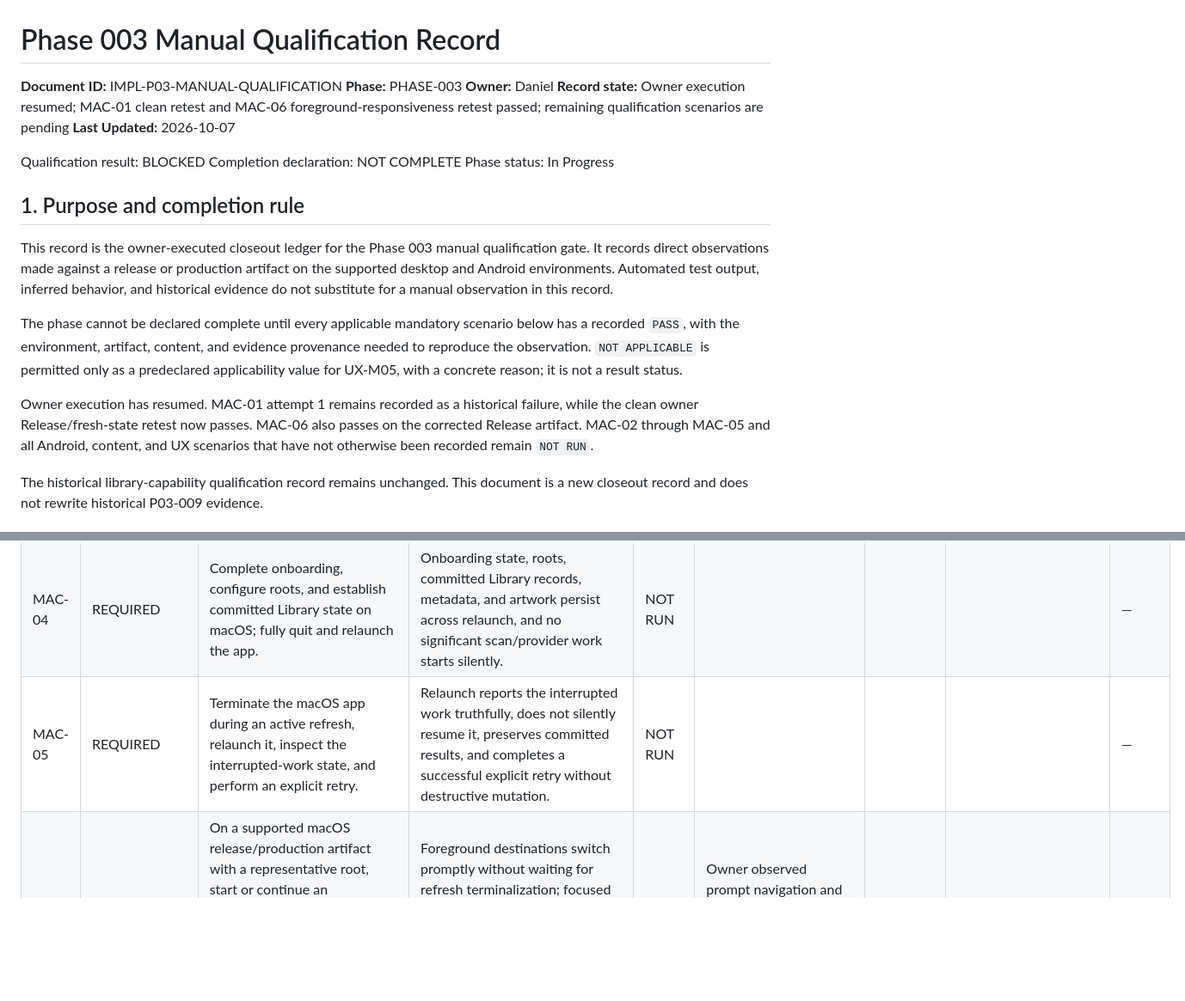
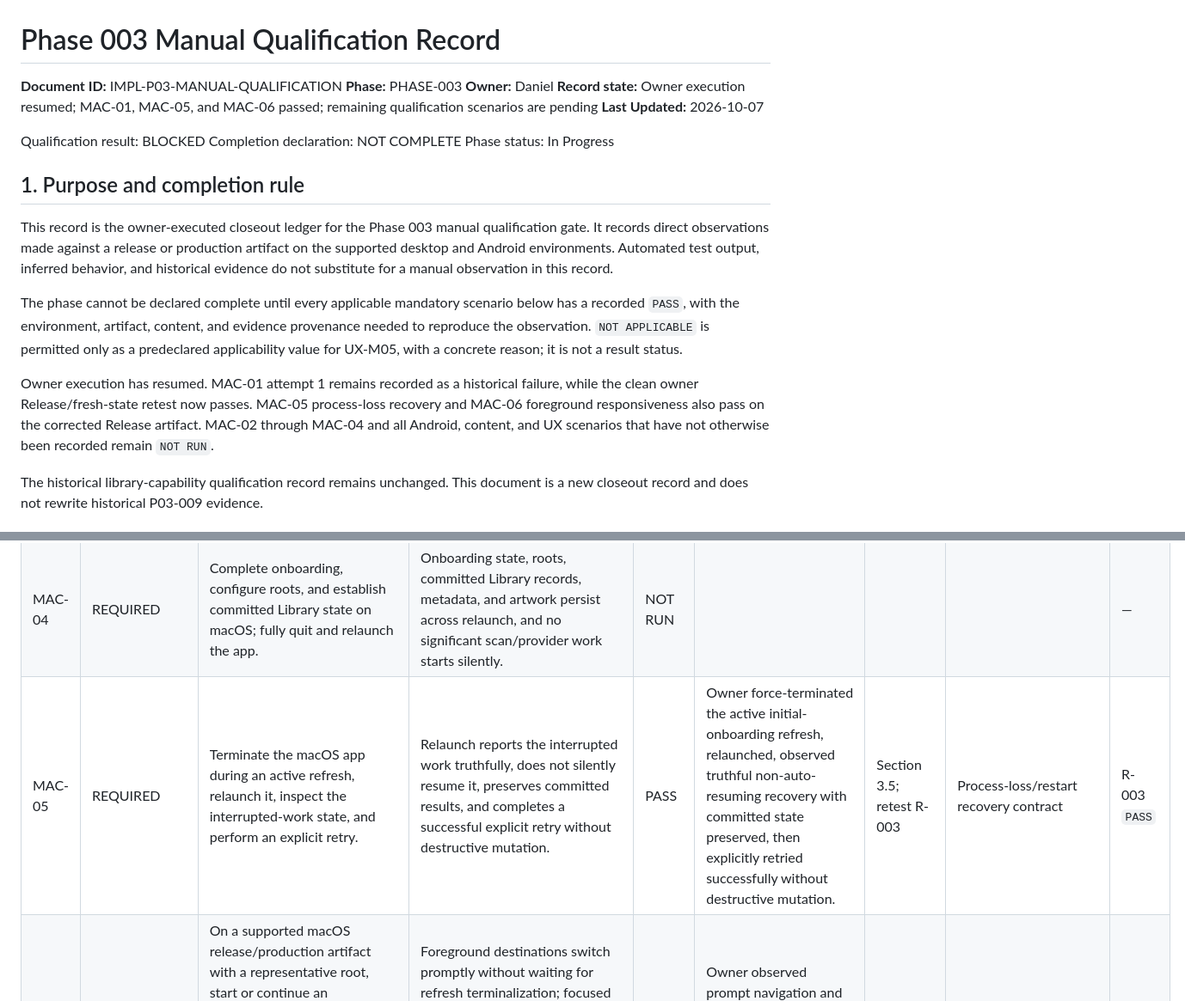
Before and after one commit to whatobiplays/Argus-ROM-Toolkit, a Markdown page: docs/implementation/phase-003-manual-qualification.md, 2 parts joined by grey strips. Shown at 86% size. Rendered like a GitHub page; blank space fills up the shorter version.

```diff
--- a/docs/implementation/phase-003-manual-qualification.md
+++ b/docs/implementation/phase-003-manual-qualification.md
@@ -3,7 +3,7 @@
 **Document ID:** IMPL-P03-MANUAL-QUALIFICATION
 **Phase:** PHASE-003
 **Owner:** Daniel
-**Record state:** Owner execution resumed; MAC-01 clean retest and MAC-06 foreground-responsiveness retest passed; remaining qualification scenarios are pending
+**Record state:** Owner execution resumed; MAC-01, MAC-05, and MAC-06 passed; remaining qualification scenarios are pending
 **Last Updated:** 2026-10-07
 
 Qualification result: BLOCKED
@@ -16,7 +16,7 @@ This record is the owner-executed closeout ledger for the Phase 003 manual quali
 
 The phase cannot be declared complete until every applicable mandatory scenario below has a recorded `PASS`, with the environment, artifact, content, and evidence provenance needed to reproduce the observation. `NOT APPLICABLE` is permitted only as a predeclared applicability value for UX-M05, with a concrete reason; it is not a result status.
 
-Owner execution has resumed. MAC-01 attempt 1 remains recorded as a historical failure, while the clean owner Release/fresh-state retest now passes. MAC-06 also passes on the corrected Release artifact. MAC-02 through MAC-05 and all Android, content, and UX scenarios that have not otherwise been recorded remain `NOT RUN`.
+Owner execution has resumed. MAC-01 attempt 1 remains recorded as a historical failure, while the clean owner Release/fresh-state retest now passes. MAC-05 process-loss recovery and MAC-06 foreground responsiveness also pass on the corrected Release artifact. MAC-02 through MAC-04 and all Android, content, and UX scenarios that have not otherwise been recorded remain `NOT RUN`.
 
 The historical library-capability qualification record remains unchanged. This document is a new closeout record and does not rewrite historical P03-009 evidence.
 
@@ -118,7 +132,7 @@ Unexecuted scenarios remain `NOT RUN`; MAC-01 preserves the owner-observed faile
 | MAC-02 | REQUIRED | On macOS, exercise Library browsing, paging, search, representative filters/facets, sorting, stable selection, and game detail. | Paging, search, filters/facets, and sorting show the correct records; selection remains stable and opens the corresponding game detail without stale or misleading state. | NOT RUN |  |  |  | — |
 | MAC-03 | REQUIRED | Evaluate each provider according to its declared setup and role: verify zero-setup Playmatch readiness and exact-content matching/enrichment mappings; verify zero-setup GameTDB readiness and applicable-platform metadata/artwork; configure a test SteamGridDB API key through the product boundary and verify credentialed artwork discovery/download/display. Exercise disable/re-enable and recovery for each provider; perform credential setup, removal, or replacement only for SteamGridDB. | Playmatch reaches its supported zero-setup readiness state and returns a coherent match/enrichment mapping; GameTDB reaches its supported zero-setup readiness state and returns coherent applicable-platform metadata/artwork; SteamGridDB reaches its credentialed readiness state and returns coherent artwork. Provider disable/re-enable and SteamGridDB credential lifecycle, failures, and recovery are explicit, bounded, secret-safe, and non-destructive; unsupported output or credential operations are not required from any provider. | NOT RUN |  |  |  | — |
 | MAC-04 | REQUIRED | Complete onboarding, configure roots, and establish committed Library state on macOS; fully quit and relaunch the app. | Onboarding state, roots, committed Library records, metadata, and artwork persist across relaunch, and no significant scan/provider work starts silently. | NOT RUN |  |  |  | — |
-| MAC-05 | REQUIRED | Terminate the macOS app during an active refresh, relaunch it, inspect the interrupted-work state, and perform an explicit retry. | Relaunch reports the interrupted work truthfully, does not silently resume it, preserves committed results, and completes a successful explicit retry without destructive mutation. | NOT RUN |  |  |  | — |
+| MAC-05 | REQUIRED | Terminate the macOS app during an active refresh, relaunch it, inspect the interrupted-work state, and perform an explicit retry. | Relaunch reports the interrupted work truthfully, does not silently resume it, preserves committed results, and completes a successful explicit retry without destructive mutation. | PASS | Owner force-terminated the active initial-onboarding refresh, relaunched, observed truthful non-auto-resuming recovery with committed state preserved, then explicitly retried successfully without destructive mutation. | Section 3.5; retest R-003 | Process-loss/restart recovery contract | R-003 `PASS` |
 | MAC-06 | REQUIRED | On a supported macOS release/production artifact with a representative root, start or continue an initial/explicit Phase 003 refresh and, while it is still actively scanning/identifying/enriching, switch Library → Sources → Jobs → Settings → Library, query Jobs/Library state, and exercise an available job control such as cancellation when safe for the scenario. | Foreground destinations switch promptly without waiting for refresh terminalization; focused Library/Sources/Jobs/onboarding state remains queryable; an already usable Library is not replaced by whole-page loading solely because the refresh is active; job control remains available; background progress/terminalization stays truthful. | PASS | Owner observed prompt navigation and queryability throughout active refresh; usable Library state remained available, job control remained usable, and background progress/terminalization stayed truthful. | Section 3.4; retest R-002 | P03-010 foreground responsiveness/routing admission hardening | R-002 `PASS` |
 | AND-01 | REQUIRED | On cleared data on a physical supported ARM64 Android device, use the release artifact, complete onboarding with native folder selection, choose Add & Scan, and inspect the populated Library. | Cleared-data onboarding and native folder selection complete; Add & Scan produces a usable populated Library with truthful progress and no unexplained loss or error. | NOT RUN |  |  |  | — |
 | AND-02 | REQUIRED | On Android, exercise the Library browse, search, filter, sort, and game-detail critical path. | Browse, search, filter, and sort show the correct records; selection opens the corresponding game detail and remains usable through the critical path. | NOT RUN |  |  |  | — |
```
Also changed, not shown: other parts of docs/implementation/phase-003-manual-qualification.md (+20 -4 lines).
